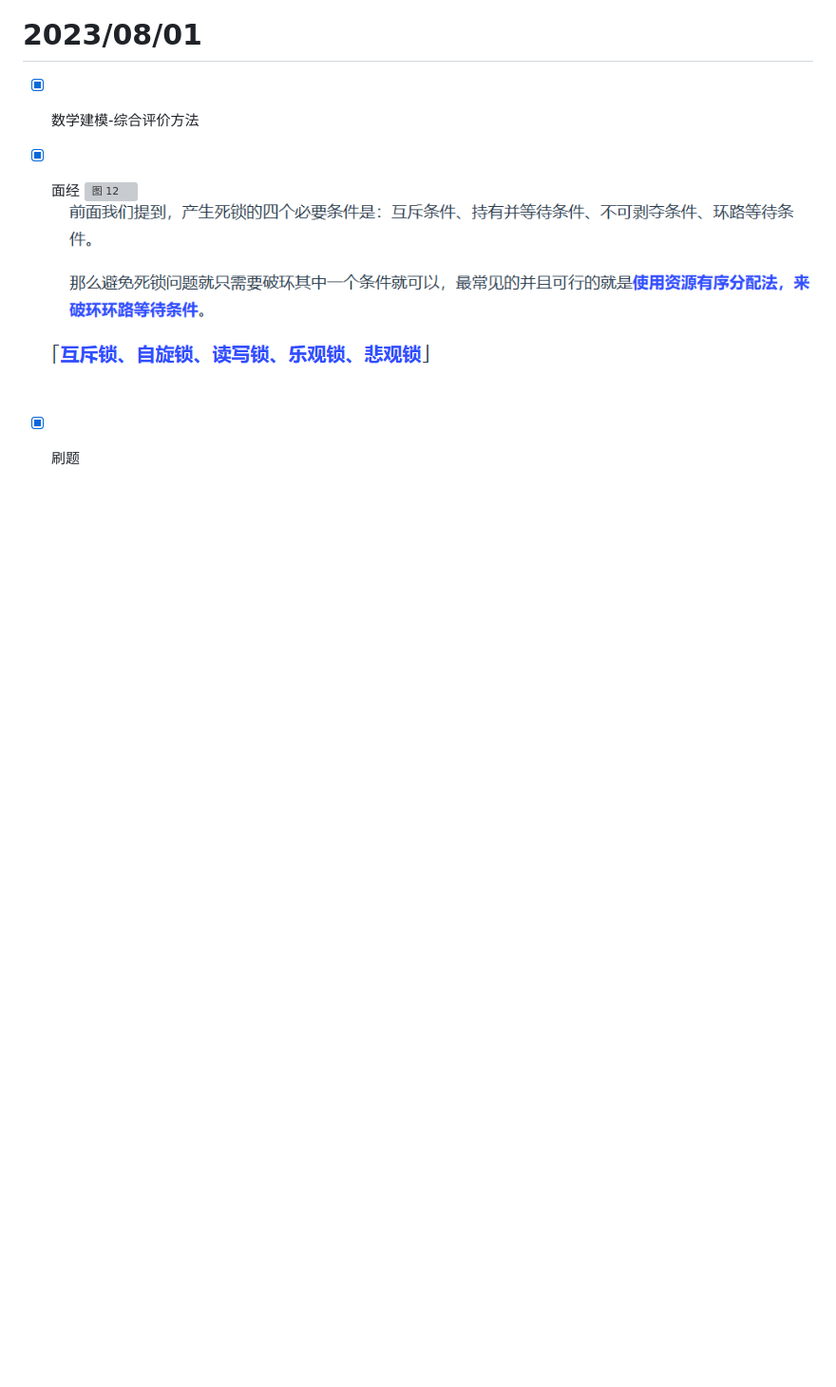
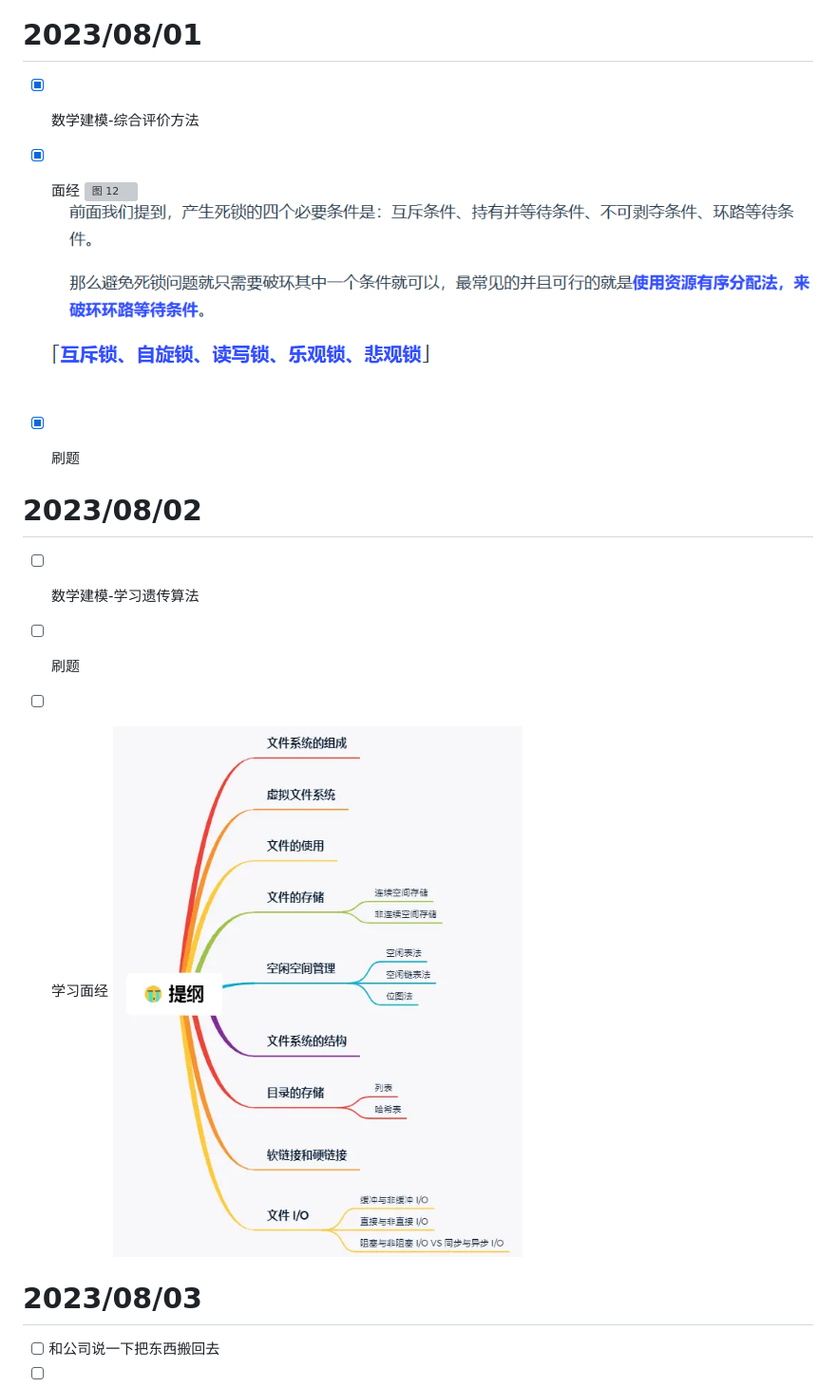
Before and after one commit to qyczcm/MyNote, a Markdown page: 每日计划.md, the part around the change. Shown: that part at 95% size. GitHub-like rendering; pictures changed too: images/9b934f395e01704e60262198f06a2c00ac65d50cf408b7e76fee934257317b2c.png (added); blank space fills up the shorter version; grey boxes are pictures that could not be loaded.

```diff
--- a/每日计划.md
+++ b/每日计划.md
@@ -114,3 +114,17 @@ while(left < right>)没有等于，因为等于的时候输出了
 ![图 14](images/8d470979bd138e996e6ad8e7ae0035bab839aa7faa414e60157b64464064d49d.png)
 
 - [X] 刷题
+
+# 2023/08/02
+
+- [ ] 数学建模-学习遗传算法
+
+- [ ] 刷题
+
+- [ ] 学习面经
+![图 15](images/9b934f395e01704e60262198f06a2c00ac65d50cf408b7e76fee934257317b2c.png)
+
+# 2023/08/03
+
+- [ ] 和公司说一下把东西搬回去
+- [ ]
```
